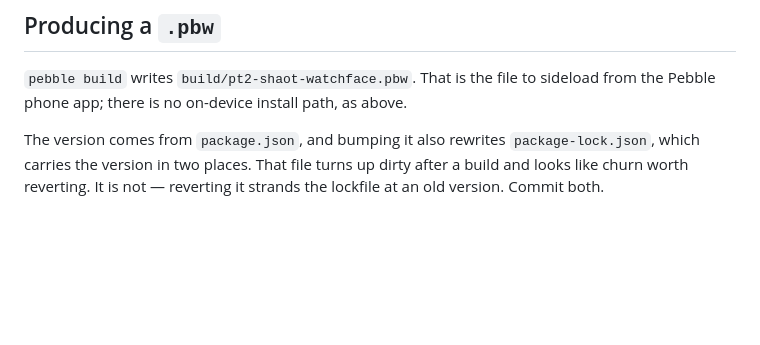
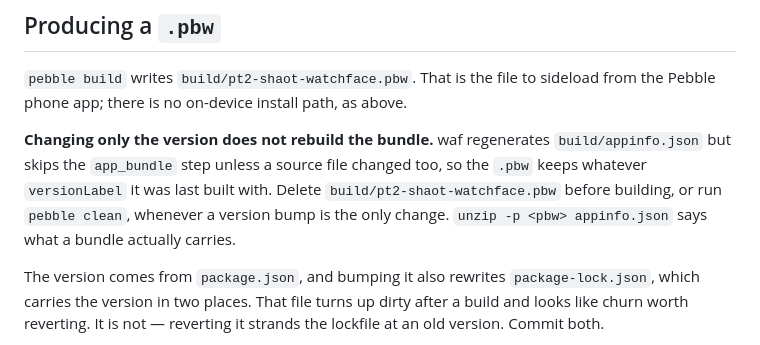
Before and after one commit to rosenbergj/pebble-shaot-zemaniot, a Markdown page: DEVELOPING.md, the part around the change. Drawn GitHub-style; blank space fills up the shorter version.

Commit message:
Note that a version-only change leaves the bundle stale
waf regenerates build/appinfo.json when the version changes but skips the
app_bundle step without a source change, so the .pbw keeps reporting whatever
version it was last built with. Delete the bundle or clean before building
when a bump is the only change.

Co-Authored-By: Claude Opus 5 <noreply@anthropic.com>
Claude-Session: https://claude.ai/code/session_01VZ3epPTLJ4StTrHj5bpmYy

```diff
--- a/DEVELOPING.md
+++ b/DEVELOPING.md
@@ -191,6 +191,13 @@ screen: a screenshot easily catches the frame before the message arrives.
 sideload from the Pebble phone app; there is no on-device install path, as
 above.
 
+**Changing only the version does not rebuild the bundle.** waf regenerates
+`build/appinfo.json` but skips the `app_bundle` step unless a source file
+changed too, so the `.pbw` keeps whatever `versionLabel` it was last built
+with. Delete `build/pt2-shaot-watchface.pbw` before building, or run
+`pebble clean`, whenever a version bump is the only change. `unzip -p <pbw>
+appinfo.json` says what a bundle actually carries.
+
 The version comes from `package.json`, and bumping it also rewrites
 `package-lock.json`, which carries the version in two places. That file turns
 up dirty after a build and looks like churn worth reverting. It is not —
```
